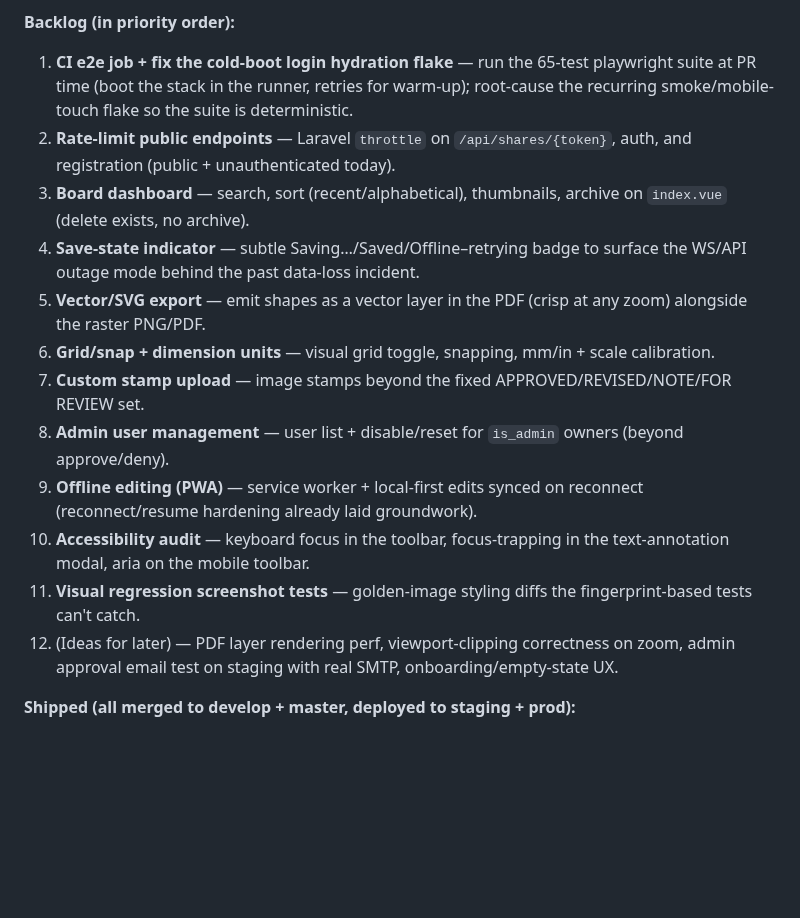
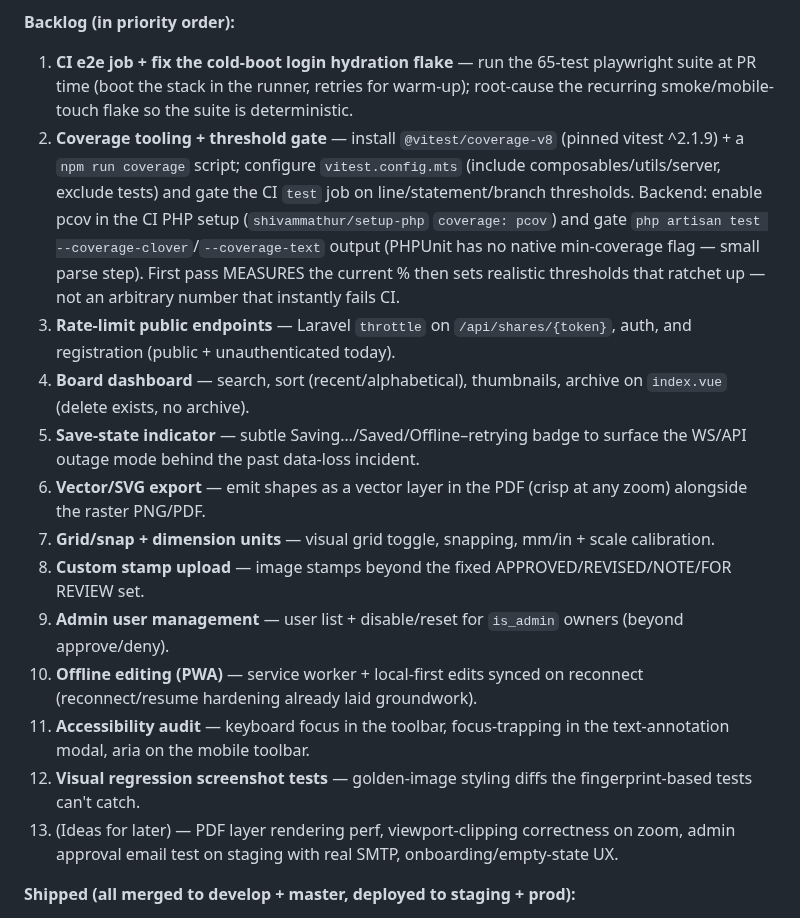
Before and after one commit to alaw989/vp-whiteboard, a Markdown page: AGENTS.md, the part around the change. GitHub-like rendering; blank space fills up the shorter version.

Commit message:
docs: add coverage tooling + threshold gate at backlog #2

```diff
--- a/AGENTS.md
+++ b/AGENTS.md
@@ -204,17 +204,18 @@ Every change ships through this exact pipeline. Run tests locally before submitt
 
 **Backlog (in priority order):**
 1. **CI e2e job + fix the cold-boot login hydration flake** — run the 65-test playwright suite at PR time (boot the stack in the runner, retries for warm-up); root-cause the recurring smoke/mobile-touch flake so the suite is deterministic.
-2. **Rate-limit public endpoints** — Laravel `throttle` on `/api/shares/{token}`, auth, and registration (public + unauthenticated today).
-3. **Board dashboard** — search, sort (recent/alphabetical), thumbnails, archive on `index.vue` (delete exists, no archive).
-4. **Save-state indicator** — subtle Saving…/Saved/Offline–retrying badge to surface the WS/API outage mode behind the past data-loss incident.
-5. **Vector/SVG export** — emit shapes as a vector layer in the PDF (crisp at any zoom) alongside the raster PNG/PDF.
-6. **Grid/snap + dimension units** — visual grid toggle, snapping, mm/in + scale calibration.
-7. **Custom stamp upload** — image stamps beyond the fixed APPROVED/REVISED/NOTE/FOR REVIEW set.
-8. **Admin user management** — user list + disable/reset for `is_admin` owners (beyond approve/deny).
-9. **Offline editing (PWA)** — service worker + local-first edits synced on reconnect (reconnect/resume hardening already laid groundwork).
-10. **Accessibility audit** — keyboard focus in the toolbar, focus-trapping in the text-annotation modal, aria on the mobile toolbar.
-11. **Visual regression screenshot tests** — golden-image styling diffs the fingerprint-based tests can't catch.
-12. (Ideas for later) — PDF layer rendering perf, viewport-clipping correctness on zoom, admin approval email test on staging with real SMTP, onboarding/empty-state UX.
+2. **Coverage tooling + threshold gate** — install `@vitest/coverage-v8` (pinned vitest ^2.1.9) + a `npm run coverage` script; configure `vitest.config.mts` (include composables/utils/server, exclude tests) and gate the CI `test` job on line/statement/branch thresholds. Backend: enable pcov in the CI PHP setup (`shivammathur/setup-php` `coverage: pcov`) and gate `php artisan test --coverage-clover`/`--coverage-text` output (PHPUnit has no native min-coverage flag — small parse step). First pass MEASURES the current % then sets realistic thresholds that ratchet up — not an arbitrary number that instantly fails CI.
+3. **Rate-limit public endpoints** — Laravel `throttle` on `/api/shares/{token}`, auth, and registration (public + unauthenticated today).
+4. **Board dashboard** — search, sort (recent/alphabetical), thumbnails, archive on `index.vue` (delete exists, no archive).
+5. **Save-state indicator** — subtle Saving…/Saved/Offline–retrying badge to surface the WS/API outage mode behind the past data-loss incident.
+6. **Vector/SVG export** — emit shapes as a vector layer in the PDF (crisp at any zoom) alongside the raster PNG/PDF.
+7. **Grid/snap + dimension units** — visual grid toggle, snapping, mm/in + scale calibration.
+8. **Custom stamp upload** — image stamps beyond the fixed APPROVED/REVISED/NOTE/FOR REVIEW set.
+9. **Admin user management** — user list + disable/reset for `is_admin` owners (beyond approve/deny).
+10. **Offline editing (PWA)** — service worker + local-first edits synced on reconnect (reconnect/resume hardening already laid groundwork).
+11. **Accessibility audit** — keyboard focus in the toolbar, focus-trapping in the text-annotation modal, aria on the mobile toolbar.
+12. **Visual regression screenshot tests** — golden-image styling diffs the fingerprint-based tests can't catch.
+13. (Ideas for later) — PDF layer rendering perf, viewport-clipping correctness on zoom, admin approval email test on staging with real SMTP, onboarding/empty-state UX.
 
 **Shipped (all merged to develop + master, deployed to staging + prod):**
 - Live-sync collab fix (relay auth Origin forwarding + Yjs SYNC_FULL/SYNC_DELTA protocol) — PRs #42/#43.
```
